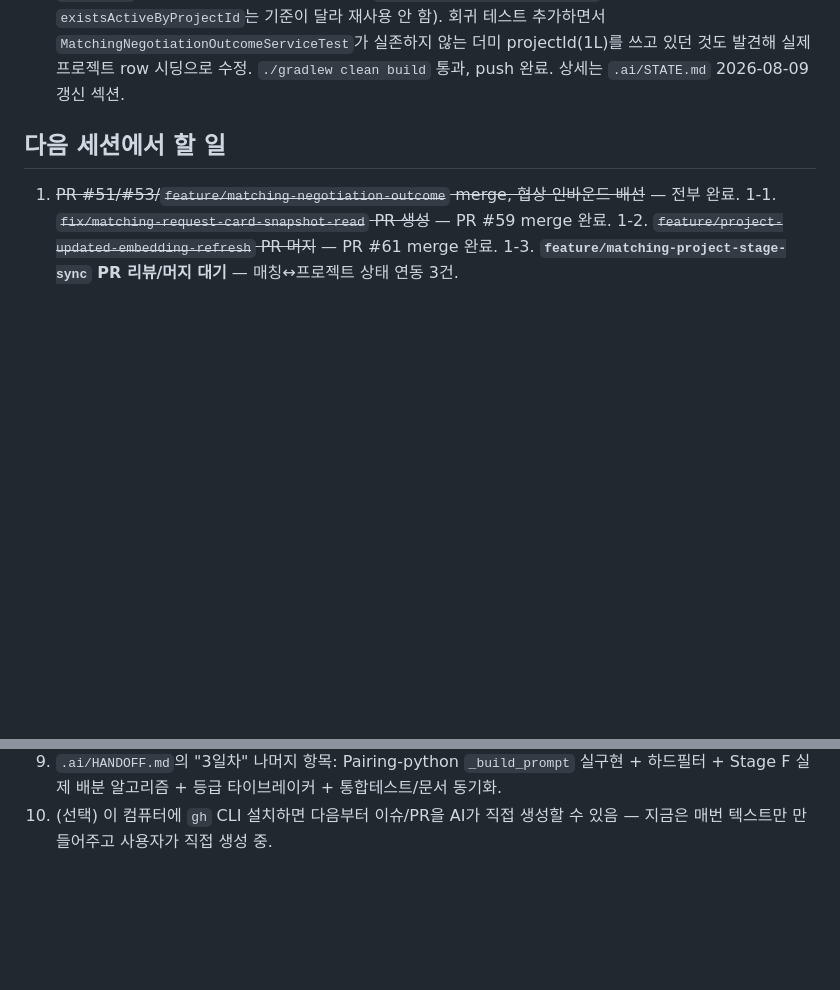
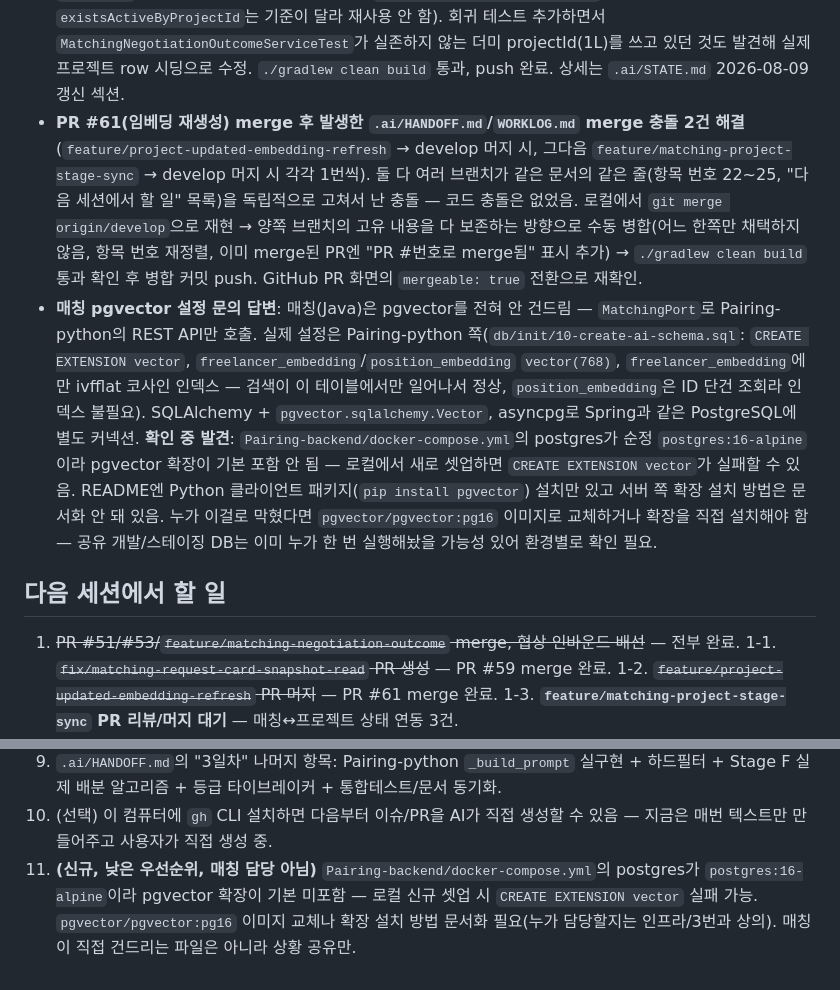
Before and after one commit to 52pairing/Pairing-backend, a Markdown page: .ai/WORKLOG.md, 2 parts joined by grey strips. GitHub-like rendering; blank space fills up the shorter version.

Commit message:
docs: merge 충돌 해결 과정 + pgvector 설정 문의 답변 내용 기록

```diff
--- a/.ai/WORKLOG.md
+++ b/.ai/WORKLOG.md
@@ -79,6 +79,8 @@
 - **매칭 요청 카드 라이브 조회 버그(R32) 수정** (HANDOFF 23번, `fix/matching-request-card-snapshot-read` 브랜치) — 3번이 프로젝트 수정 API 구현 중 발견해 질문, 코드 확인 후 답변, 3번 확인받아 구현까지 진행. `MatchingRequestResponseAssembler`가 `MatchingSnapshot`(PROJECT/POSITION)을 읽도록 교체, `companyProfile`만 신규 포트(`findCompanyProfile`)로 계속 라이브 조회. `MatchingIntegrationTest`에 스냅샷 시딩 추가(`seedMatchingSnapshots`). `./gradlew clean build` 통과, push 완료 — **PR #59로 develop에 merge됨**.
 - **모집 시작 후 프로젝트 수정 → 포지션 임베딩 재생성** (HANDOFF 24번, `feature/project-updated-embedding-refresh` 브랜치) — 3번의 `ProjectUpdatedEvent`(PR #57에서 신규 발행, 매칭이 안 받고 있던 걸 develop 재동기화 중 발견) 처리하는 `ProjectUpdatedEventListener` 신규. 위 R32 스냅샷 수정과는 반대 방향(요청 카드는 고정, 임베딩은 최신화)이라 안 겹침. `PositionEmbeddingTextBuilder` 공유 클래스로 추출. 테스트 3개, `./gradlew clean build` 통과, push 완료 — **PR #61로 develop에 merge됨**.
 - **매칭↔프로젝트 상태 연동 3건** (HANDOFF 25번, `feature/matching-project-stage-sync` 브랜치) — 3번이 PR #59 코드 리뷰 중 발견: 매칭이 `ProjectStatus`를 전혀 참조 안 해서 모집 종료·취소된 프로젝트에도 재추천/요청 발송이 되고 있었음. 3번이 이미 project 쪽에 만들어둔 `findStatus`/`startNegotiating`/`syncStage`를 매칭이 그냥 안 부르고 있었던 것(호출 0건 확인). 3가지 다 연결: ①요청 발송·재추천 전 `assertRecruiting()`(CANCELED/CLOSED만 차단) ②`accept()` 끝에 `startNegotiating` ③`markNegotiationFailed`/`reject`에 `syncStage`(카운트 기준 새 리포지토리 메서드 `existsByProjectIdAndStatusIn` 추가, 기존 `existsActiveByProjectId`는 기준이 달라 재사용 안 함). 회귀 테스트 추가하면서 `MatchingNegotiationOutcomeServiceTest`가 실존하지 않는 더미 projectId(1L)를 쓰고 있던 것도 발견해 실제 프로젝트 row 시딩으로 수정. `./gradlew clean build` 통과, push 완료. 상세는 `.ai/STATE.md` 2026-08-09 갱신 섹션.
+- **PR #61(임베딩 재생성) merge 후 발생한 `.ai/HANDOFF.md`/`WORKLOG.md` merge 충돌 2건 해결** (`feature/project-updated-embedding-refresh` → develop 머지 시, 그다음 `feature/matching-project-stage-sync` → develop 머지 시 각각 1번씩). 둘 다 여러 브랜치가 같은 문서의 같은 줄(항목 번호 22~25, "다음 세션에서 할 일" 목록)을 독립적으로 고쳐서 난 충돌 — 코드 충돌은 없었음. 로컬에서 `git merge origin/develop`으로 재현 → 양쪽 브랜치의 고유 내용을 다 보존하는 방향으로 수동 병합(어느 한쪽만 채택하지 않음, 항목 번호 재정렬, 이미 merge된 PR엔 "PR #번호로 merge됨" 표시 추가) → `./gradlew clean build` 통과 확인 후 병합 커밋 push. GitHub PR 화면의 `mergeable: true` 전환으로 재확인.
+- **매칭 pgvector 설정 문의 답변**: 매칭(Java)은 pgvector를 전혀 안 건드림 — `MatchingPort`로 Pairing-python의 REST API만 호출. 실제 설정은 Pairing-python 쪽(`db/init/10-create-ai-schema.sql`: `CREATE EXTENSION vector`, `freelancer_embedding`/`position_embedding` `vector(768)`, `freelancer_embedding`에만 ivfflat 코사인 인덱스 — 검색이 이 테이블에서만 일어나서 정상, `position_embedding`은 ID 단건 조회라 인덱스 불필요). SQLAlchemy + `pgvector.sqlalchemy.Vector`, asyncpg로 Spring과 같은 PostgreSQL에 별도 커넥션. **확인 중 발견**: `Pairing-backend/docker-compose.yml`의 postgres가 순정 `postgres:16-alpine`이라 pgvector 확장이 기본 포함 안 됨 — 로컬에서 새로 셋업하면 `CREATE EXTENSION vector`가 실패할 수 있음. README엔 Python 클라이언트 패키지(`pip install pgvector`) 설치만 있고 서버 쪽 확장 설치 방법은 문서화 안 돼 있음. 누가 이걸로 막혔다면 `pgvector/pgvector:pg16` 이미지로 교체하거나 확장을 직접 설치해야 함 — 공유 개발/스테이징 DB는 이미 누가 한 번 실행해놨을 가능성 있어 환경별로 확인 필요.
 
 ## 다음 세션에서 할 일
 
@@ -95,3 +97,4 @@
 8. ~~`AI매칭_API_화면매핑_최신본.md`(MT_009/quantity 경고) 반영 확인~~ — 완료. 그 이후 코드가 또 바뀌어서(MT_012 실제 검증 추가, MT_013/MT_014 신규) 문서가 다시 뒤처짐 — 사용자가 직접 갱신할 항목.
 9. `.ai/HANDOFF.md`의 "3일차" 나머지 항목: Pairing-python `_build_prompt` 실구현 + 하드필터 + Stage F 실제 배분 알고리즘 + 등급 타이브레이커 + 통합테스트/문서 동기화.
 10. (선택) 이 컴퓨터에 `gh` CLI 설치하면 다음부터 이슈/PR을 AI가 직접 생성할 수 있음 — 지금은 매번 텍스트만 만들어주고 사용자가 직접 생성 중.
+11. **(신규, 낮은 우선순위, 매칭 담당 아님)** `Pairing-backend/docker-compose.yml`의 postgres가 `postgres:16-alpine`이라 pgvector 확장이 기본 미포함 — 로컬 신규 셋업 시 `CREATE EXTENSION vector` 실패 가능. `pgvector/pgvector:pg16` 이미지 교체나 확장 설치 방법 문서화 필요(누가 담당할지는 인프라/3번과 상의). 매칭이 직접 건드리는 파일은 아니라 상황 공유만.
```
